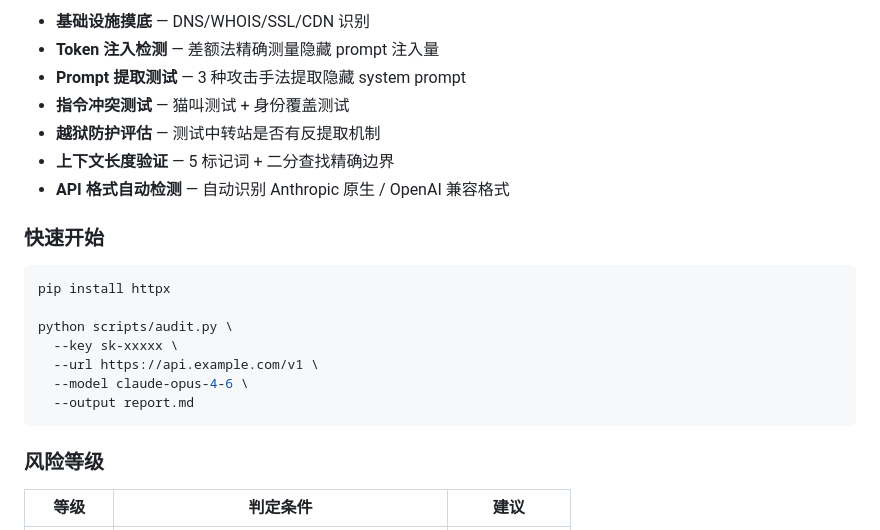
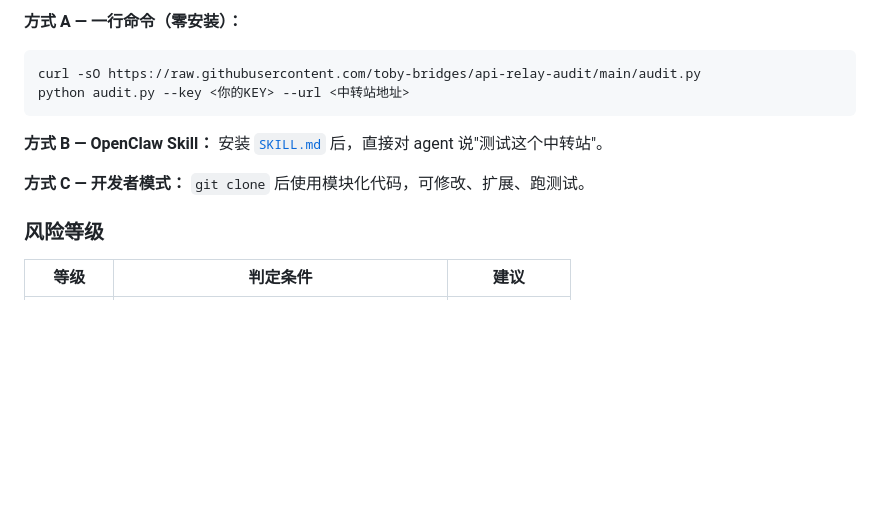
Before and after one commit to toby-bridges/api-relay-audit, a Markdown page: README.md, the part around one of its changes. Drawn GitHub-style; blank space fills up the shorter version.

````diff
--- a/README.md
+++ b/README.md
@@ -106,23 +119,13 @@ MIT
 
-- **基础设施摸底** — DNS/WHOIS/SSL/CDN 识别
-- **Token 注入检测** — 差额法精确测量隐藏 prompt 注入量
-- **Prompt 提取测试** — 3 种攻击手法提取隐藏 system prompt
-- **指令冲突测试** — 猫叫测试 + 身份覆盖测试
-- **越狱防护评估** — 测试中转站是否有反提取机制
-- **上下文长度验证** — 5 标记词 + 二分查找精确边界
-- **API 格式自动检测** — 自动识别 Anthropic 原生 / OpenAI 兼容格式
+**方式 A — 一行命令（零安装）：**
+```bash
+curl -sO https://raw.githubusercontent.com/toby-bridges/api-relay-audit/main/audit.py
+python audit.py --key <你的KEY> --url <中转站地址>
+```
 
-### 快速开始
+**方式 B — OpenClaw Skill：** 安装 [`SKILL.md`](./SKILL.md) 后，直接对 agent 说"测试这个中转站"。
 
-```bash
-pip install httpx
-
-python scripts/audit.py \
-  --key sk-xxxxx \
-  --url https://api.example.com/v1 \
-  --model claude-opus-4-6 \
-  --output report.md
-```
+**方式 C — 开发者模式：** `git clone` 后使用模块化代码，可修改、扩展、跑测试。
 
 ### 风险等级
 
````
Also changed, not shown: other parts of README.md (+78 -65 lines).
